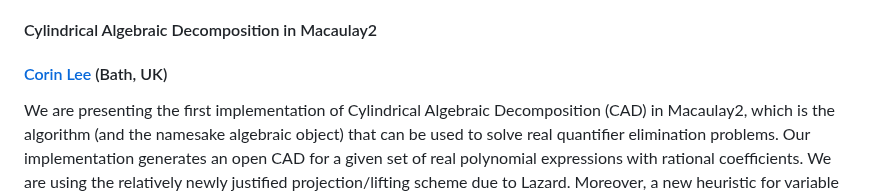
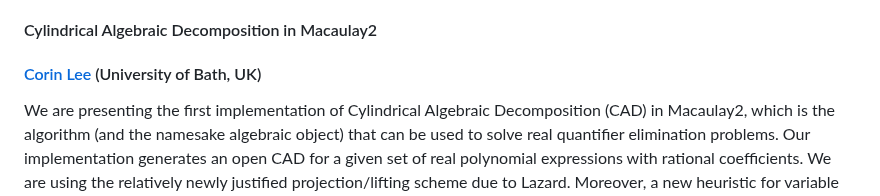
Before and after one commit to ICMS-conference/icms-conference.github.io, a Markdown page: 2024/sessions/session13.md, the part around one of its changes. Rendered like a GitHub page.

Commit message:
ICMS 2024: fixed typos in Session 13

```diff
--- a/2024/sessions/session13.md
+++ b/2024/sessions/session13.md
@@ -101,7 +101,7 @@ A robust path tracker computes the radius of convergence of Newton’s method, e
 
 
 #### Cylindrical Algebraic Decomposition in Macaulay2
-#### [Corin Lee](https://people.bath.ac.uk/cel34/) (Bath, UK)
+#### [Corin Lee](https://people.bath.ac.uk/cel34/) (University of Bath, UK)
 
 
 We are presenting the first implementation of Cylindrical Algebraic Decomposition (CAD) in Macaulay2, which is the algorithm (and the namesake algebraic object) that can be used to solve real quantifier elimination problems. Our implementation generates an open CAD for a given set of real polynomial expressions with rational coefficients. We are using the relatively newly justified projection/lifting scheme due to Lazard. Moreover, a new heuristic for variable ordering is considered. This work is joint with Tereso del Río and Hamid Rahkooy.
```
Also changed, not shown: other parts of 2024/sessions/session13.md (+1 -1 lines).
